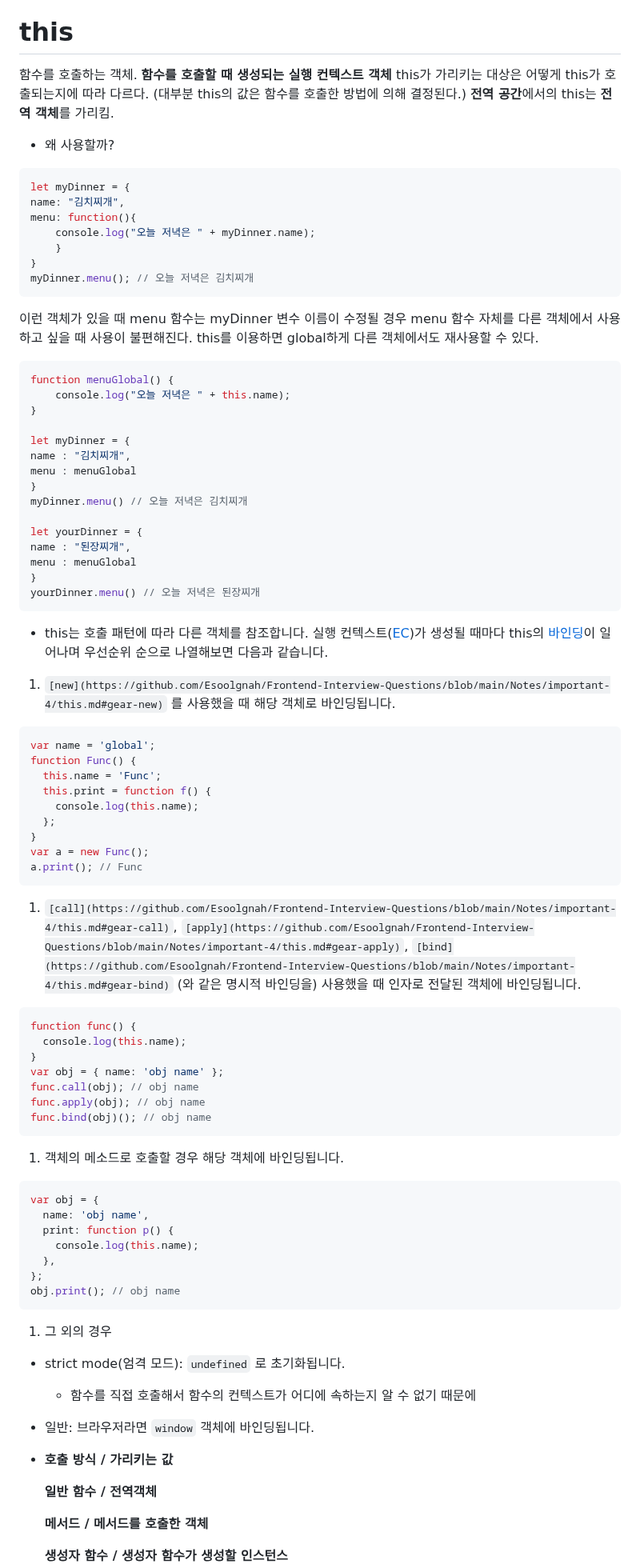
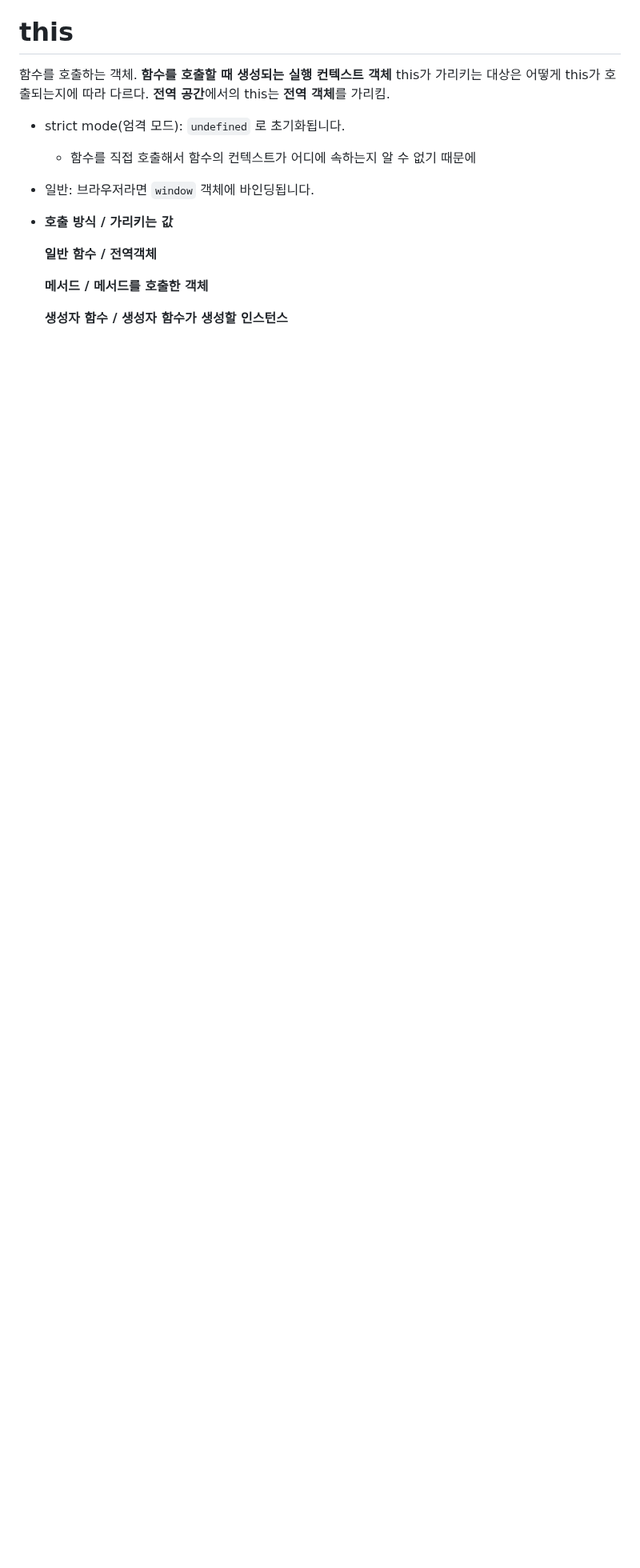
Before and after one commit to konveloper/Frontend_TIL, a Markdown page: JavaScript/면접 준비.md, the part around one of its changes. Shown at 80% size. GitHub-like rendering; blank space fills up the shorter version.

Commit message:
docs: this

````diff
--- a/JavaScript/면접 준비.md
+++ b/JavaScript/면접 준비.md
@@ -79,80 +79,8 @@ REST API의 가장 큰 특징은 각 요청이 어떤 동작이나 정보를
 
 # this
 함수를 호출하는 객체. **함수를 호출할 때 생성되는 실행 컨텍스트 객체**
-this가 가리키는 대상은 어떻게 this가 호출되는지에 따라 다르다. (대부분 this의 값은 함수를 호출한 방법에 의해 결정된다.)
+this가 가리키는 대상은 어떻게 this가 호출되는지에 따라 다르다.
 **전역 공간**에서의 this는 **전역 객체**를 가리킴.
-- 왜 사용할까?
-
-```jsx
-let myDinner = {
-name: "김치찌개",
-menu: function(){
-	console.log("오늘 저녁은 " + myDinner.name);
-	}
-}
-myDinner.menu(); // 오늘 저녁은 김치찌개
-```
-
-이런 객체가 있을 때 menu 함수는 myDinner 변수 이름이 수정될 경우 menu 함수 자체를 다른 객체에서 사용하고 싶을 때 사용이 불편해진다. this를 이용하면 global하게 다른 객체에서도 재사용할 수 있다.
-
-```jsx
-function menuGlobal() {
-	console.log("오늘 저녁은 " + this.name);
-}
-
-let myDinner = {
-name : "김치찌개",
-menu : menuGlobal
-}
-myDinner.menu() // 오늘 저녁은 김치찌개
-
-let yourDinner = {
-name : "된장찌개",
-menu : menuGlobal
-}
-yourDinner.menu() // 오늘 저녁은 된장찌개
-```
-
-- this는 호출 패턴에 따라 다른 객체를 참조합니다. 실행 컨텍스트([EC](https://github.com/Esoolgnah/Frontend-Interview-Questions/blob/main/Notes/important-4/this.md#gear-ec))가 생성될 때마다 this의 [바인딩](https://github.com/Esoolgnah/Frontend-Interview-Questions/blob/main/Notes/important-4/this.md#gear-%EB%B0%94%EC%9D%B8%EB%94%A9)이 일어나며 우선순위 순으로 나열해보면 다음과 같습니다.
-1. `[new](https://github.com/Esoolgnah/Frontend-Interview-Questions/blob/main/Notes/important-4/this.md#gear-new)` 를 사용했을 때 해당 객체로 바인딩됩니다.
-
-```jsx
-var name = 'global';
-function Func() {
-  this.name = 'Func';
-  this.print = function f() {
-    console.log(this.name);
-  };
-}
-var a = new Func();
-a.print(); // Func
-```
-
-1. `[call](https://github.com/Esoolgnah/Frontend-Interview-Questions/blob/main/Notes/important-4/this.md#gear-call)`, `[apply](https://github.com/Esoolgnah/Frontend-Interview-Questions/blob/main/Notes/important-4/this.md#gear-apply)`, `[bind](https://github.com/Esoolgnah/Frontend-Interview-Questions/blob/main/Notes/important-4/this.md#gear-bind)` (와 같은 명시적 바인딩을) 사용했을 때 인자로 전달된 객체에 바인딩됩니다.
-
-```jsx
-function func() {
-  console.log(this.name);
-}
-var obj = { name: 'obj name' };
-func.call(obj); // obj name
-func.apply(obj); // obj name
-func.bind(obj)(); // obj name
-```
-
-1. 객체의 메소드로 호출할 경우 해당 객체에 바인딩됩니다.
-
-```jsx
-var obj = {
-  name: 'obj name',
-  print: function p() {
-    console.log(this.name);
-  },
-};
-obj.print(); // obj name
-```
-
-1. 그 외의 경우
 - strict mode(엄격 모드): `undefined` 로 초기화됩니다.
     - 함수를 직접 호출해서 함수의 컨텍스트가 어디에 속하는지 알 수 없기 때문에
 - 일반: 브라우저라면 `window` 객체에 바인딩됩니다.
````
Also changed, not shown: other parts of JavaScript/면접 준비.md (+0 -9 lines).
